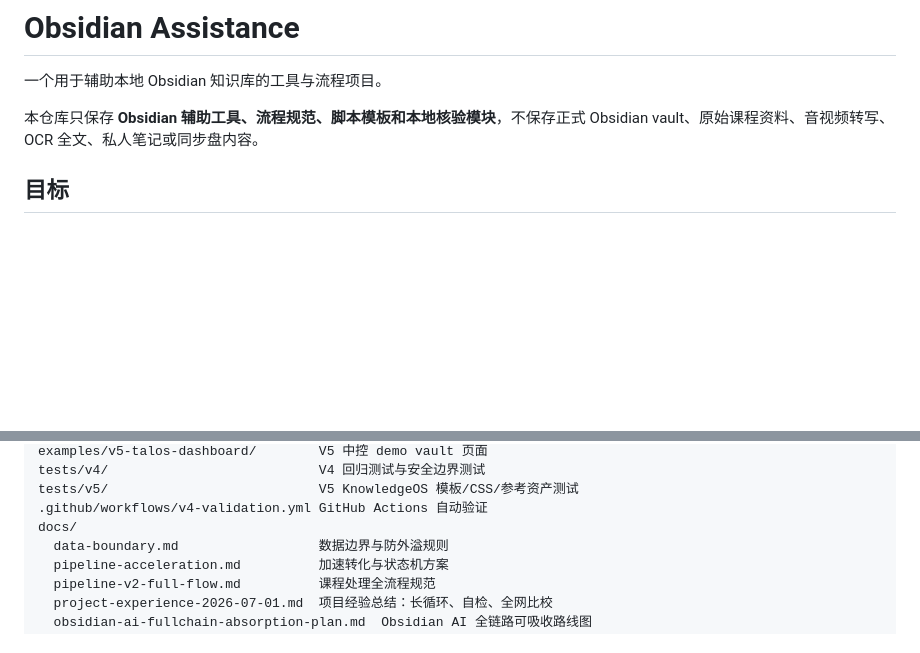
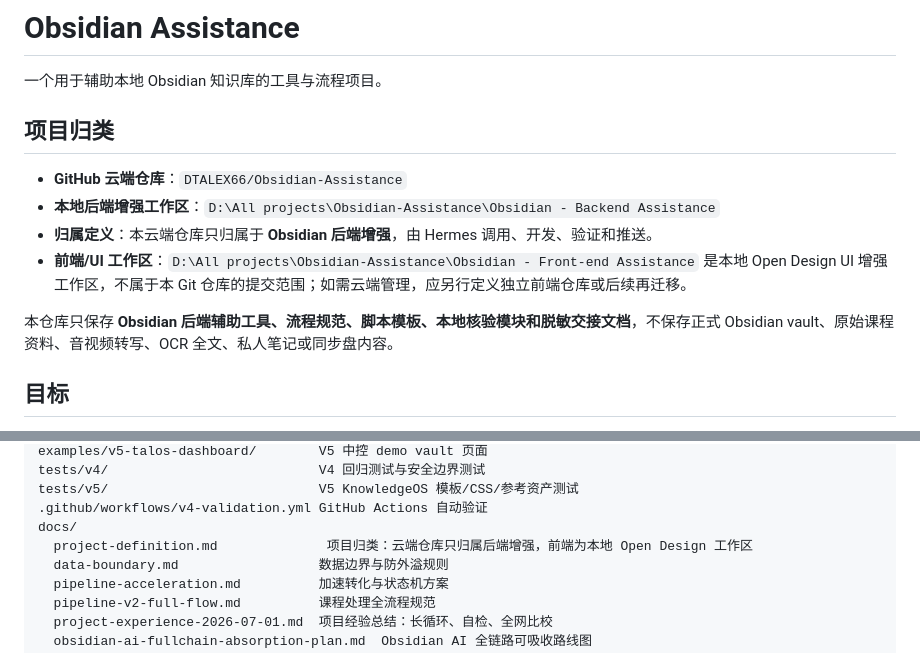
Before and after one commit to DTALEX66/Obsidian-Assistance, a Markdown page: README.md, 2 parts joined by grey strips. GitHub-like rendering; blank space fills up the shorter version.

Commit message:
docs: define backend-only project scope

```diff
--- a/README.md
+++ b/README.md
@@ -2,7 +2,14 @@
 
 一个用于辅助本地 Obsidian 知识库的工具与流程项目。
 
-本仓库只保存 **Obsidian 辅助工具、流程规范、脚本模板和本地核验模块**，不保存正式 Obsidian vault、原始课程资料、音视频转写、OCR 全文、私人笔记或同步盘内容。
+## 项目归类
+
+- **GitHub 云端仓库**：`DTALEX66/Obsidian-Assistance`
+- **本地后端增强工作区**：`D:\All projects\Obsidian-Assistance\Obsidian - Backend Assistance`
+- **归属定义**：本云端仓库只归属于 **Obsidian 后端增强**，由 Hermes 调用、开发、验证和推送。
+- **前端/UI 工作区**：`D:\All projects\Obsidian-Assistance\Obsidian - Front-end Assistance` 是本地 Open Design UI 增强工作区，不属于本 Git 仓库的提交范围；如需云端管理，应另行定义独立前端仓库或后续再迁移。
+
+本仓库只保存 **Obsidian 后端辅助工具、流程规范、脚本模板、本地核验模块和脱敏交接文档**，不保存正式 Obsidian vault、原始课程资料、音视频转写、OCR 全文、私人笔记或同步盘内容。
 
 ## 目标
 
@@ -52,6 +59,7 @@ tests/v4/                           V4 回归测试与安全边界测试
 tests/v5/                           V5 KnowledgeOS 模板/CSS/参考资产测试
 .github/workflows/v4-validation.yml GitHub Actions 自动验证
 docs/
+  project-definition.md              项目归类：云端仓库只归属后端增强，前端为本地 Open Design 工作区
   data-boundary.md                  数据边界与防外溢规则
   pipeline-acceleration.md          加速转化与状态机方案
   pipeline-v2-full-flow.md          课程处理全流程规范
```
Also changed, not shown: docs/project-definition.md (added, +59 -0 lines).
